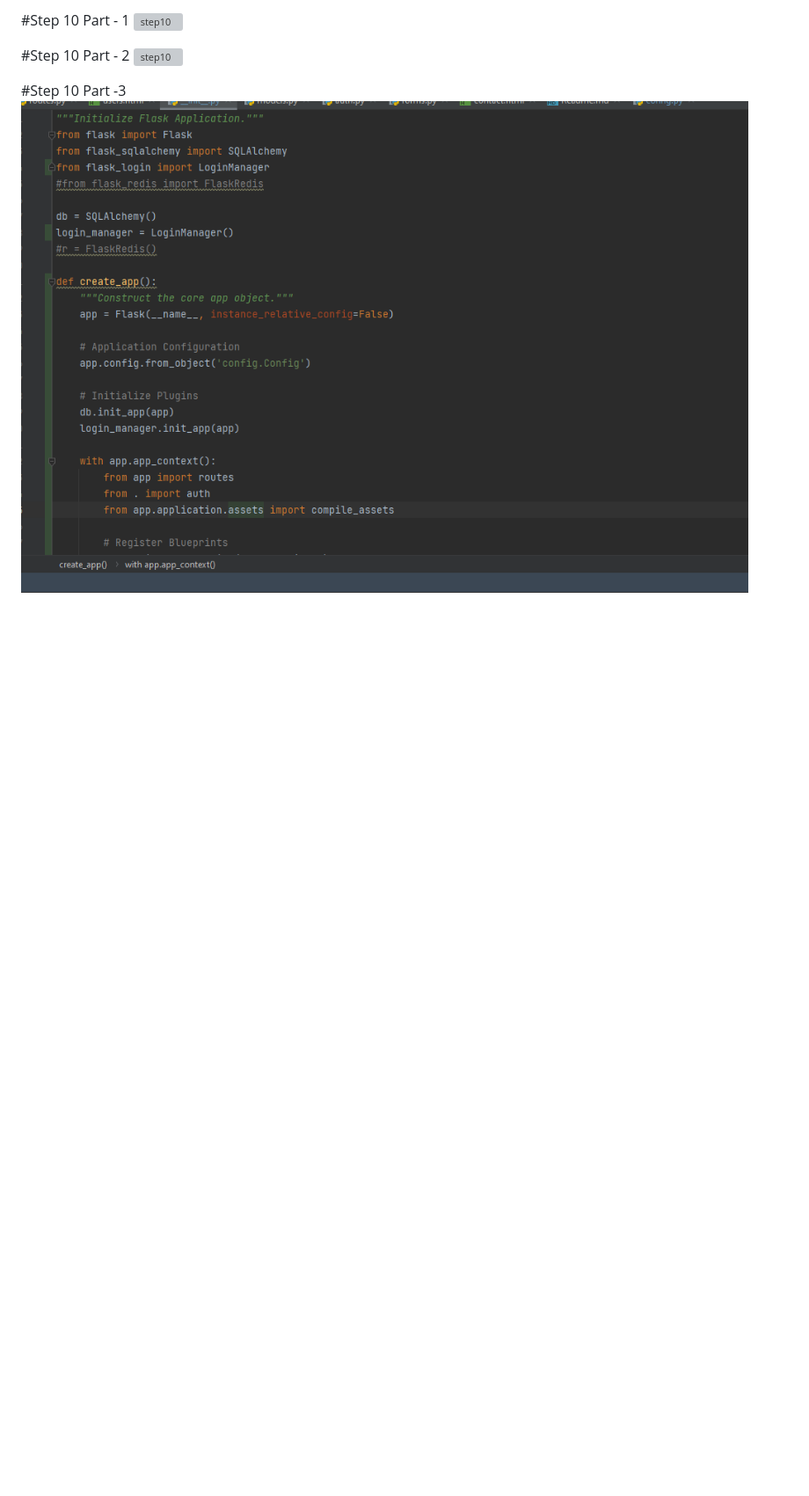
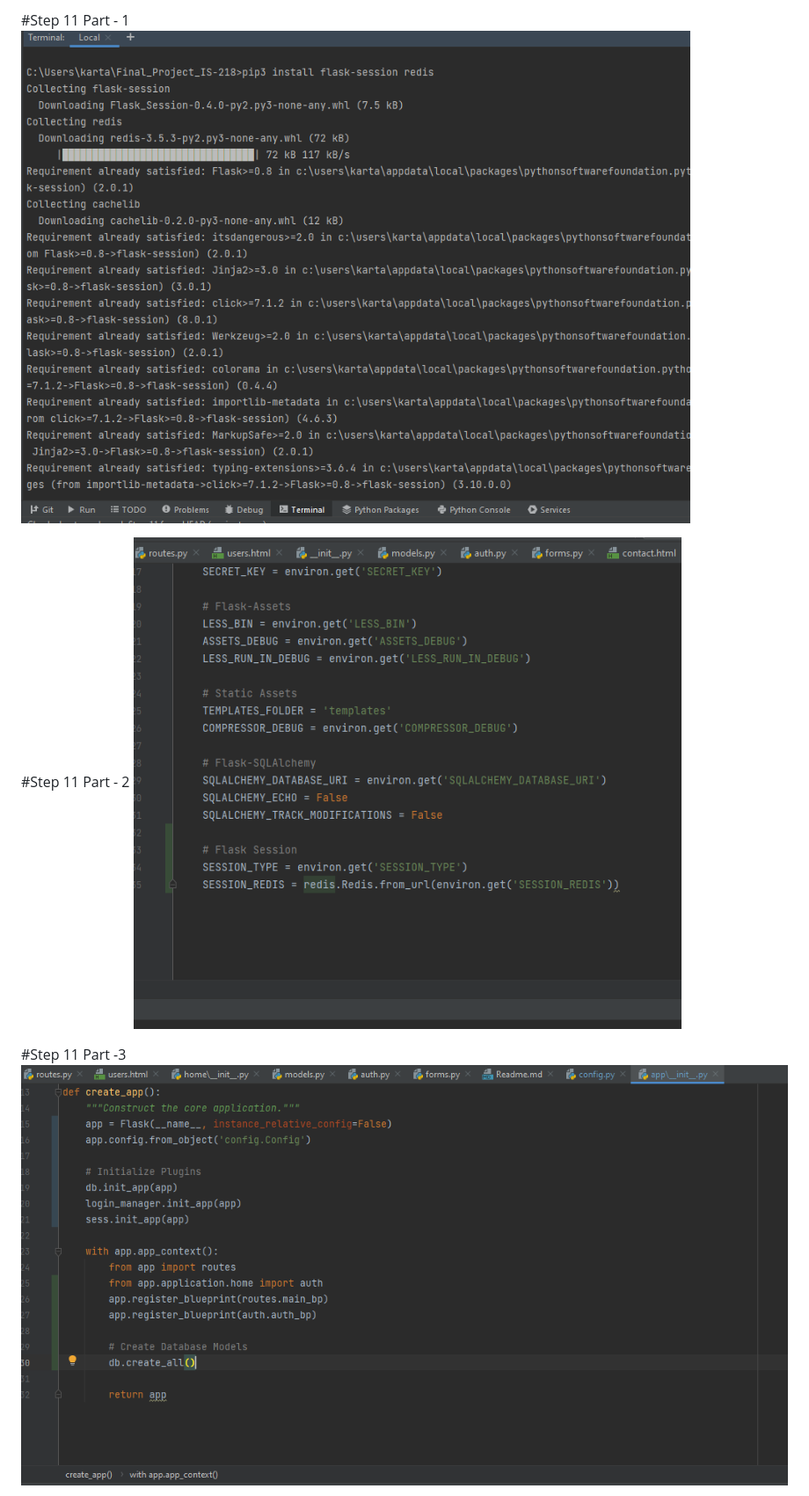
Before and after one commit to kp731/Final_Project_IS-218-01, a Markdown page: Readme.md, the part around the change printed below. Shown: that part at 88% size. GitHub-like rendering; pictures changed too: Screenshots/Step-11-Part-1.PNG (added), Screenshots/Step-11-Part-2.PNG (added), Screenshots/Step-11-Part-3.PNG (added); blank space fills up the shorter version; grey boxes are pictures that could not be loaded.

Commit message:
Step - 11 Managing Session Data with Flask-Session & Redis

```diff
--- a/Readme.md
+++ b/Readme.md
@@ -1,9 +1,9 @@
-#Step 10 Part - 1
-![step10](Screenshots/Step-10-Part-1.PNG)
+#Step 11 Part - 1
+![step11](Screenshots/Step-11-Part-1.PNG)
 
-#Step 10 Part - 2
-![step10](Screenshots/Step-10-Part-2.PNG)
+#Step 11 Part - 2
+![step11](Screenshots/Step-11-Part-2.PNG)
 
-#Step 10 Part -3
-![step10](Screenshots/Step-10-Part-3.PNG)
+#Step 11 Part -3
+![step11](Screenshots/Step-11-Part-3.PNG)
 
```
Also changed, not shown: other parts of Readme.md (+8 -8 lines), Screenshots/Step-11-Part-4.PNG (added), Screenshots/Step-11-Part-5.PNG (added), Screenshots/Step-11-Part-6.PNG (added), 2 other files.
